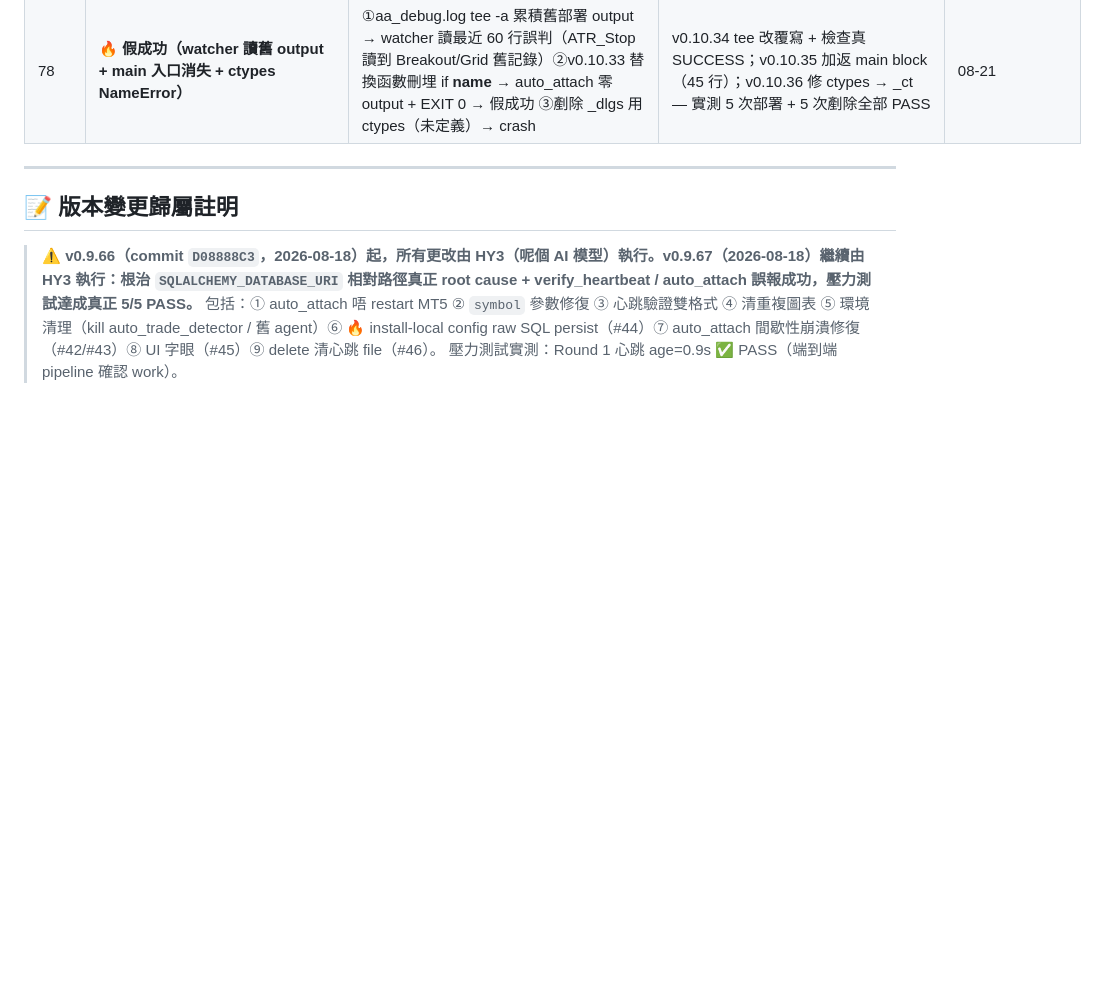
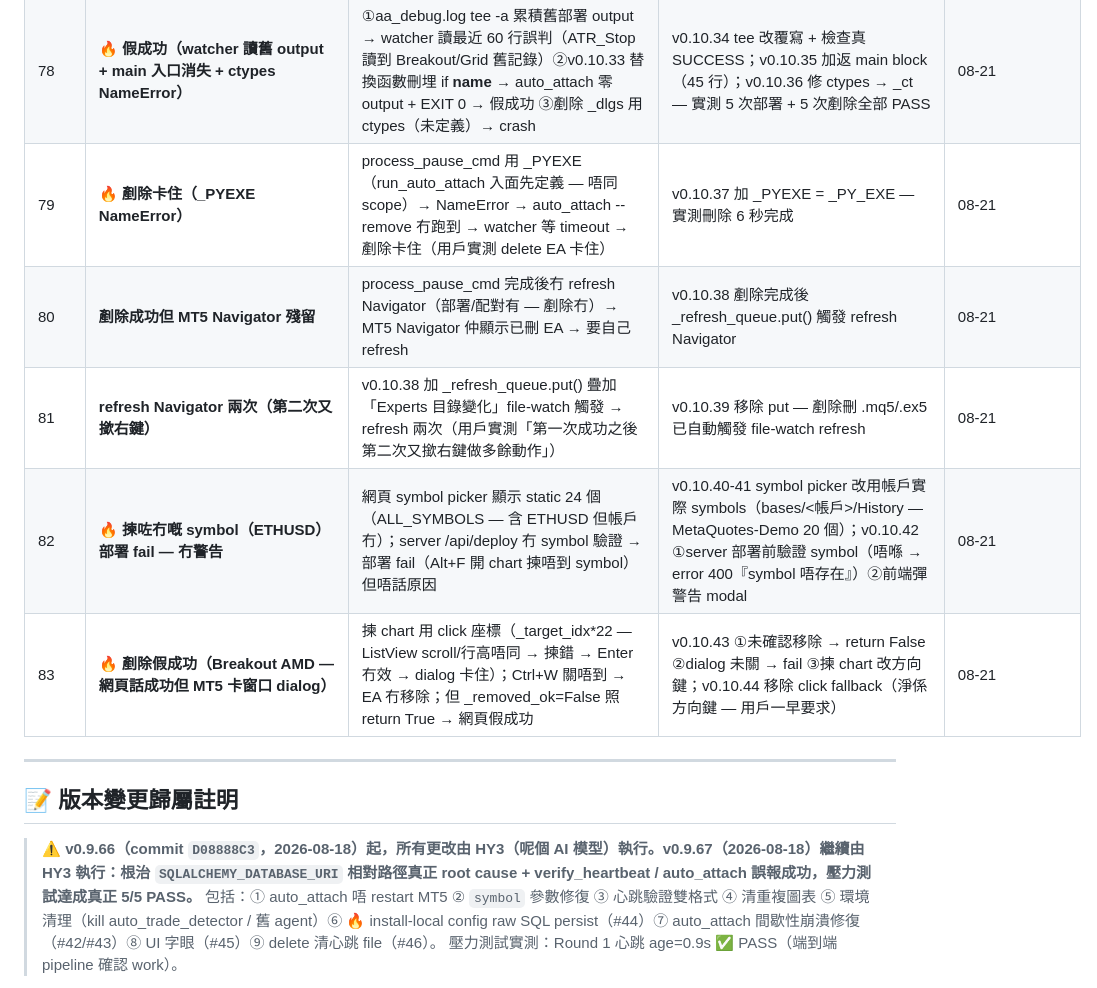
Before and after one commit to hongkpng856-blip/mt5-cloud, a Markdown page: PROGRESS.md, the part around one of its changes. Rendered like a GitHub page; blank space fills up the shorter version.

```diff
--- a/PROGRESS.md
+++ b/PROGRESS.md
@@ -332,6 +340,11 @@
 | 76 | 🔥 **剷除唔到（ctrl_ 方法市場收市失效）** | v0.10.29 改 ctrl_ 方法（寫 ctrl_<EA>.json → EA 自己 ExpertRemove）— 但市場收市冇 tick → EA 唔 check ctrl_ → 剷除唔到（假成功：心跳停判斷誤判 — 心跳檔已清）| v0.10.32 恢復 GUI 方法（right-click → 專家 dialog — 用戶實測可靠）+ 修 chart 偵測（MDIClient fallback — chart 標題空時 Afx 冇逗號）| 08-21 |
 | 77 | 🔥 **剷除靠座標唔可靠 + right-click menu 冇專家列表** | GUI 方法 right-click + 132px 偏移（座標 hardcode — 唔大眾化）；right-click menu 實際冇「專家列表」（有「專家列表(E) Alt+X」但 Alt+X 冇反應）| v0.10.33 改用 Alt+W 窗口 dialog 方法（唔靠座標 — ListView 即時 chart 排位 → 揀目標 → Enter → Ctrl+W 關閉）— 用戶實測 | 08-21 |
 | 78 | 🔥 **假成功（watcher 讀舊 output + main 入口消失 + ctypes NameError）** | ①aa_debug.log tee -a 累積舊部署 output → watcher 讀最近 60 行誤判（ATR_Stop 讀到 Breakout/Grid 舊記錄）②v0.10.33 替換函數刪埋 if __name__ → auto_attach 零 output + EXIT 0 → 假成功 ③剷除 _dlgs 用 ctypes（未定義）→ crash | v0.10.34 tee 改覆寫 + 檢查真 SUCCESS；v0.10.35 加返 main block（45 行）；v0.10.36 修 ctypes → _ct — 實測 5 次部署 + 5 次剷除全部 PASS | 08-21 |
+| 79 | 🔥 **剷除卡住（_PYEXE NameError）** | process_pause_cmd 用 _PYEXE（run_auto_attach 入面先定義 — 唔同 scope）→ NameError → auto_attach --remove 冇跑到 → watcher 等 timeout → 剷除卡住（用戶實測 delete EA 卡住）| v0.10.37 加 _PYEXE = _PY_EXE — 實測刪除 6 秒完成 | 08-21 |
+| 80 | **剷除成功但 MT5 Navigator 殘留** | process_pause_cmd 完成後冇 refresh Navigator（部署/配對有 — 剷除冇）→ MT5 Navigator 仲顯示已刪 EA → 要自己 refresh | v0.10.38 剷除完成後 _refresh_queue.put() 觸發 refresh Navigator | 08-21 |
+| 81 | **refresh Navigator 兩次（第二次又撳右鍵）** | v0.10.38 加 _refresh_queue.put() 疊加「Experts 目錄變化」file-watch 觸發 → refresh 兩次（用戶實測「第一次成功之後第二次又撳右鍵做多餘動作」）| v0.10.39 移除 put — 剷除刪 .mq5/.ex5 已自動觸發 file-watch refresh | 08-21 |
+| 82 | 🔥 **揀咗冇嘅 symbol（ETHUSD）部署 fail — 冇警告** | 網頁 symbol picker 顯示 static 24 個（ALL_SYMBOLS — 含 ETHUSD 但帳戶冇）；server /api/deploy 冇 symbol 驗證 → 部署 fail（Alt+F 開 chart 揀唔到 symbol）但唔話原因 | v0.10.40-41 symbol picker 改用帳戶實際 symbols（bases/<帳戶>/History — MetaQuotes-Demo 20 個）；v0.10.42 ①server 部署前驗證 symbol（唔喺 → error 400『symbol 唔存在』）②前端彈警告 modal | 08-21 |
+| 83 | 🔥 **剷除假成功（Breakout AMD — 網頁話成功但 MT5 卡窗口 dialog）** | 揀 chart 用 click 座標（_target_idx*22 — ListView scroll/行高唔同 → 揀錯 → Enter 冇效 → dialog 卡住）；Ctrl+W 關唔到 → EA 冇移除；但 _removed_ok=False 照 return True → 網頁假成功 | v0.10.43 ①未確認移除 → return False ②dialog 未關 → fail ③揀 chart 改方向鍵；v0.10.44 移除 click fallback（淨係方向鍵 — 用戶一早要求）| 08-21 |
 
 ---
 
```
Also changed, not shown: other parts of PROGRESS.md (+9 -1 lines).
